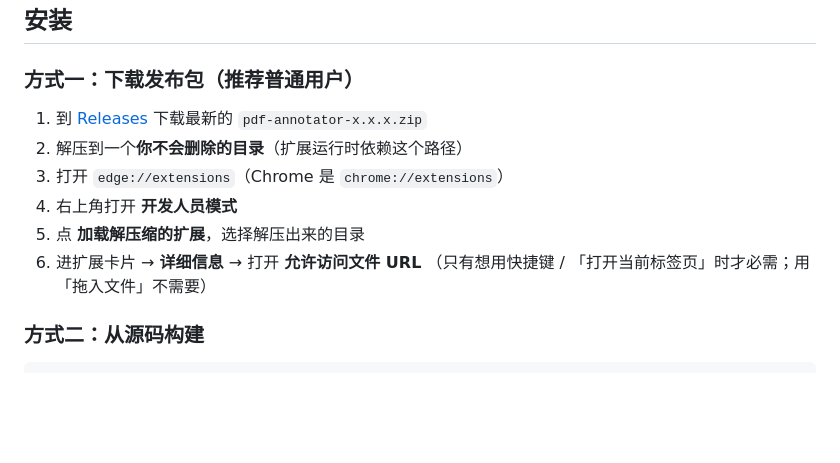
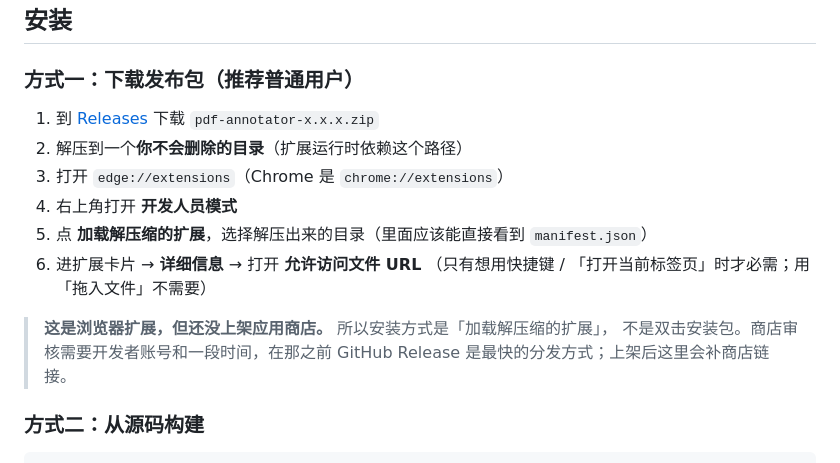
Before and after one commit to Eric2007-sudo/pdf-annotator, a Markdown page: README.md, the part around the change. Drawn GitHub-style; blank space fills up the shorter version.

Commit message:
docs: 补上 release 链接与安装说明（尚未上架商店）

```diff
--- a/README.md
+++ b/README.md
@@ -94,13 +94,17 @@ API Key 由你自己提供，只存在你自己的浏览器里。
 
 ### 方式一：下载发布包（推荐普通用户）
 
-1. 到 [Releases](../../releases) 下载最新的 `pdf-annotator-x.x.x.zip`
+1. 到 [Releases](https://github.com/Eric2007-sudo/pdf-annotator/releases/latest) 下载 `pdf-annotator-x.x.x.zip`
 2. 解压到一个**你不会删除的目录**（扩展运行时依赖这个路径）
 3. 打开 `edge://extensions`（Chrome 是 `chrome://extensions`）
 4. 右上角打开 **开发人员模式**
-5. 点 **加载解压缩的扩展**，选择解压出来的目录
+5. 点 **加载解压缩的扩展**，选择解压出来的目录（里面应该能直接看到 `manifest.json`）
 6. 进扩展卡片 → **详细信息** → 打开 **允许访问文件 URL**
    （只有想用快捷键 / 「打开当前标签页」时才必需；用「拖入文件」不需要）
+
+> **这是浏览器扩展，但还没上架应用商店。** 所以安装方式是「加载解压缩的扩展」，
+> 不是双击安装包。商店审核需要开发者账号和一段时间，在那之前 GitHub Release
+> 是最快的分发方式；上架后这里会补商店链接。
 
 ### 方式二：从源码构建
 
```
